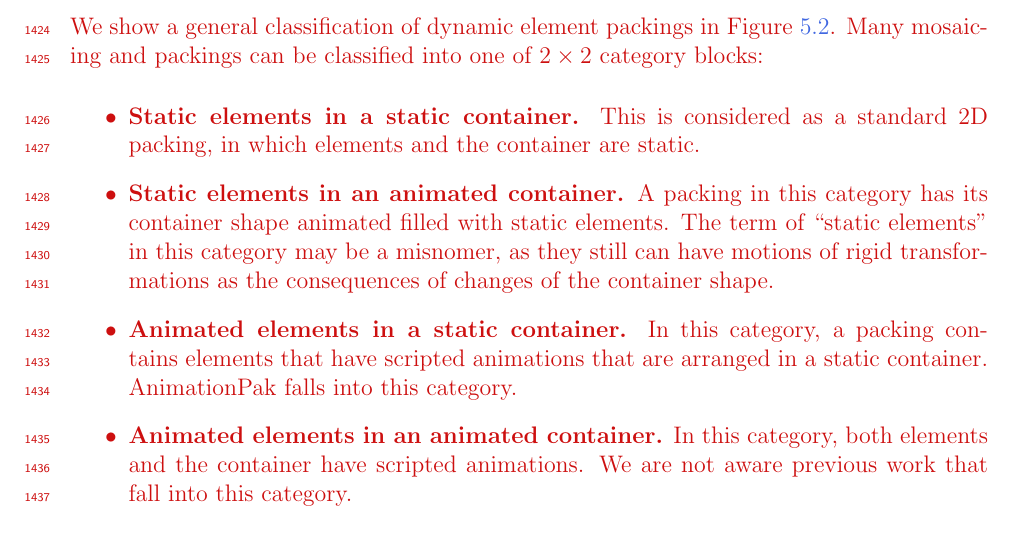
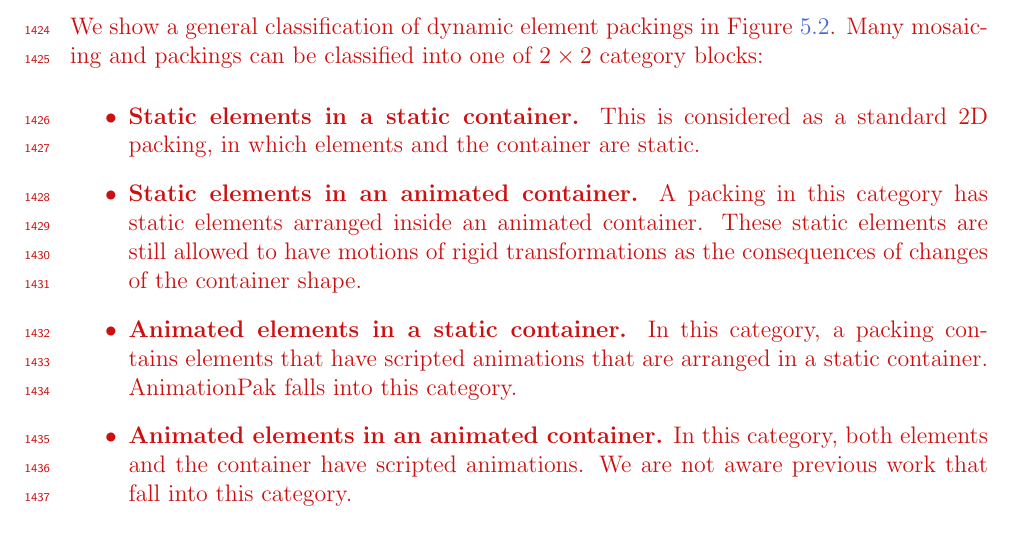
Before and after one commit to azer89/UWaterloo_PhD_Thesis, a LaTeX thesis (thesis.tex, which reads 05_animationpak.tex): part of page 104 of 175, cut so that both start at the same text. Compiled offline with pdfLaTeX.

Commit message:
Update 05_animationpak.tex

```diff
--- a/05_animationpak.tex
+++ b/05_animationpak.tex
@@ -64,9 +64,8 @@ Many mosaicing and packings can be classified into one of $2\times2$ category bl
 \item \textbf{Static elements in a static container.} This is considered as a standard 2D packing,
 in which elements and the container are static.
 \item \textbf{Static elements in an animated container.} A packing in
-this category has its container shape animated filled with static elements.
-The term of ``static elements'' in this category may be a misnomer,
-as they still can have motions of rigid transformations as
+this category has static elements arranged inside an animated container.
+These static elements are still allowed to have motions of rigid transformations as
 the consequences of changes of the container shape.
 \item \textbf{Animated elements in a static container.} In this category, a packing
 contains elements that have scripted animations that are arranged in a static container.
```
